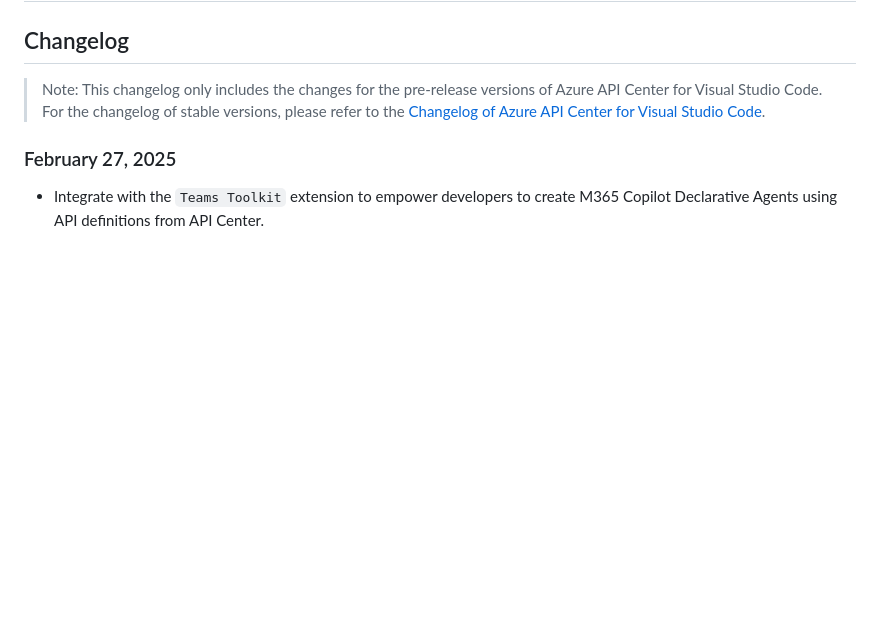
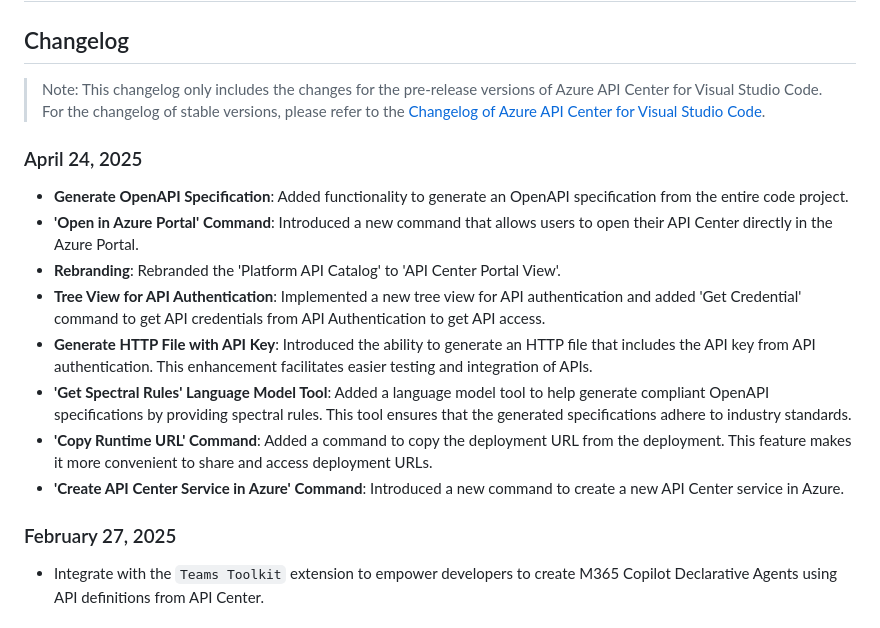
Before and after one commit to microsoft/vscode-azureapicenter, a Markdown page: PRERELEASE.md, the part around one of its changes. GitHub-like rendering; blank space fills up the shorter version.

```diff
--- a/PRERELEASE.md
+++ b/PRERELEASE.md
@@ -2,6 +2,16 @@
 ## Changelog
 
 > Note: This changelog only includes the changes for the pre-release versions of Azure API Center for Visual Studio Code. For the changelog of stable versions, please refer to the [Changelog of Azure API Center for Visual Studio Code](https://github.com/microsoft/vscode-azureapicenter/blob/main/CHANGELOG.md).
+
+### April 24, 2025
+* **Generate OpenAPI Specification**: Added functionality to generate an OpenAPI specification from the entire code project.
+* **'Open in Azure Portal' Command**: Introduced a new command that allows users to open their API Center directly in the Azure Portal.
+* **Rebranding**: Rebranded the 'Platform API Catalog' to 'API Center Portal View'.
+* **Tree View for API Authentication**: Implemented a new tree view for API authentication and added 'Get Credential' command to get API credentials from API Authentication to get API access.
+* **Generate HTTP File with API Key**: Introduced the ability to generate an HTTP file that includes the API key from API authentication. This enhancement facilitates easier testing and integration of APIs.
+* **'Get Spectral Rules' Language Model Tool**: Added a language model tool to help generate compliant OpenAPI specifications by providing spectral rules. This tool ensures that the generated specifications adhere to industry standards.
+* **'Copy Runtime URL' Command**: Added a command to copy the deployment URL from the deployment. This feature makes it more convenient to share and access deployment URLs.
+* **'Create API Center Service in Azure' Command**: Introduced a new command to create a new API Center service in Azure.
 
 ### February 27, 2025
 * Integrate with the `Teams Toolkit` extension to empower developers to create M365 Copilot Declarative Agents using API definitions from API Center.
```
Also changed, not shown: other parts of PRERELEASE.md (+1 -1 lines), README.md (+22 -1 lines), media/api-access.png (added), media/create-api-center.png (added), media/generate-openapi-from-project.png (added), media/lmtool-get-spectral-rules.png (added), media/open-in-portal.png (added), 1 other file.
